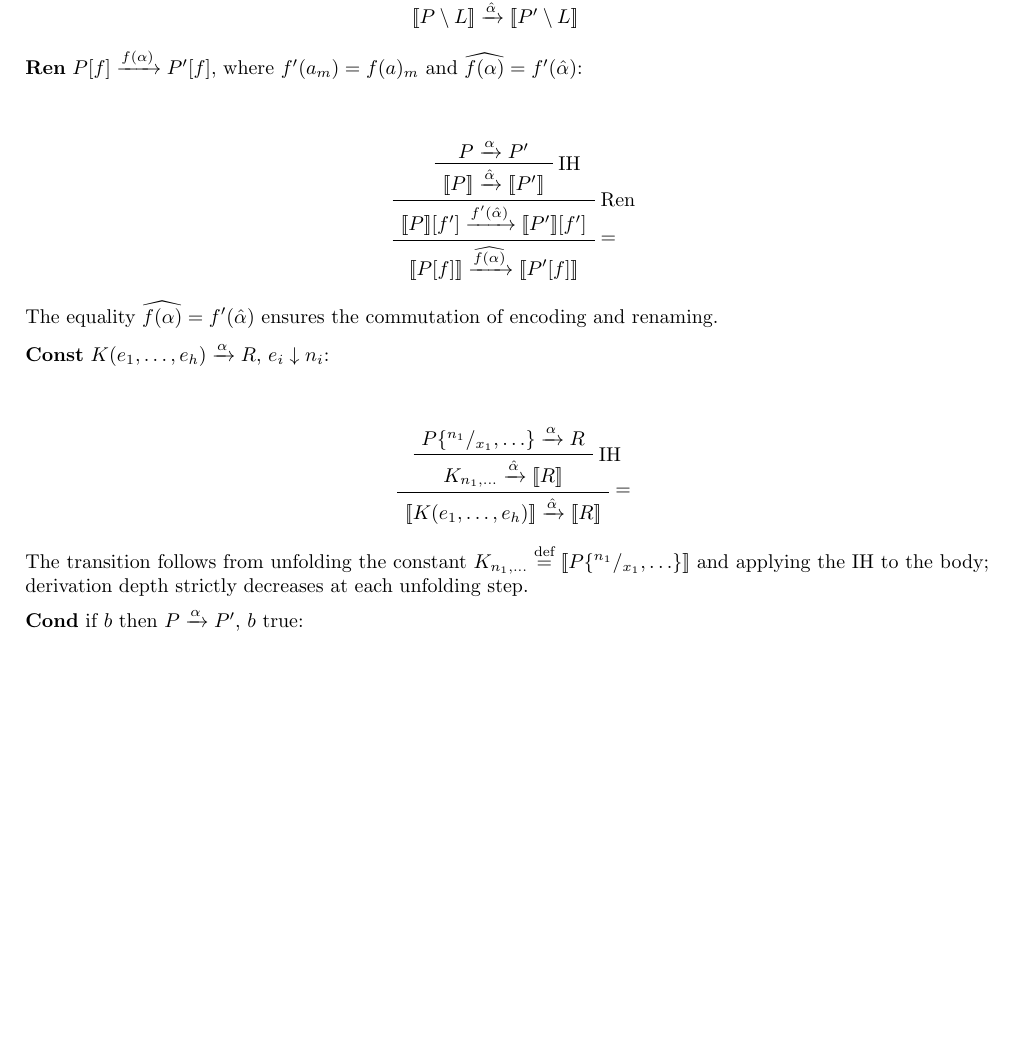
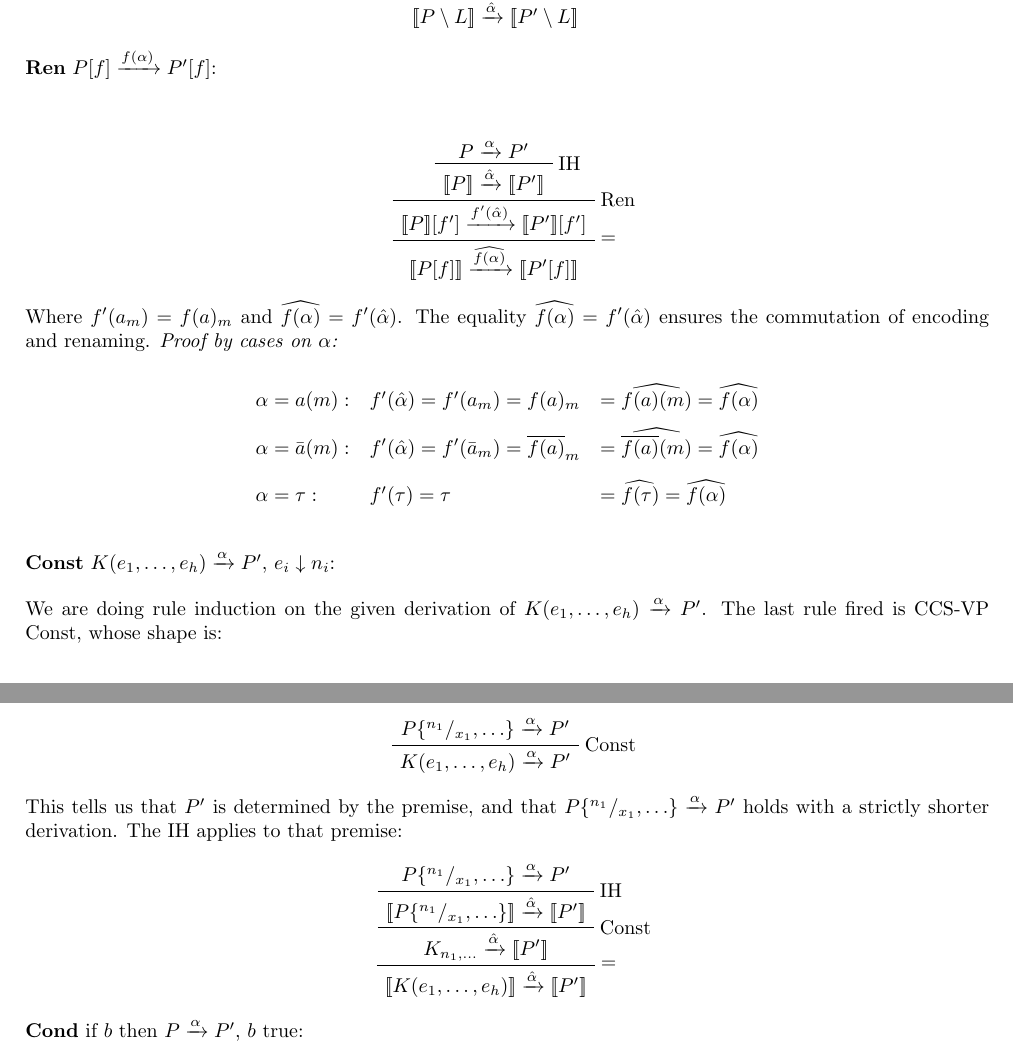
Before and after one commit to jacopo-angeli/vccs-compile, a LaTeX problem sheet (docs/Exercises/exC.tex): part of page 5 of 10 before the commit and two parts of pages 5 and 6 of 10 after it, the two joined at a grey line, cut so that both start at the same text, the shorter picture padded with empty space. Compiled offline with pdfLaTeX.

Commit message:
Un important fixes

```diff
--- a/docs/Exercises/exC.tex
+++ b/docs/Exercises/exC.tex
@@ -184,7 +184,7 @@ in CCS, so that synchronization is preserved by the encoding.
     \UnaryInfC{$\enc P\setminus L\cne \xrightarrow{\hat\alpha} \enc P'\setminus L\cne$}
 \end{prooftree}
 
-\textbf{Ren} $P[f] \xrightarrow{f(\alpha)} P'[f]$, where $f'(a_m)=f(a)_m$ and $\widehat{f(\alpha)}=f'(\hat\alpha)$:\\[1em]
+\textbf{Ren} $P[f] \xrightarrow{f(\alpha)} P'[f]$:\\[1em]
 \begin{prooftree}
     \AxiomC{$P \xrightarrow{\alpha} P'$}
     \RightLabel{IH}
@@ -194,17 +194,35 @@ in CCS, so that synchronization is preserved by the encoding.
     \RightLabel{$=$}
     \UnaryInfC{$\enc P[f]\cne \xrightarrow{\widehat{f(\alpha)}} \enc P'[f]\cne$}
 \end{prooftree}
+Where $f'(a_m)=f(a)_m$ and $\widehat{f(\alpha)}=f'(\hat\alpha)$.
 The equality $\widehat{f(\alpha)} = f'(\hat\alpha)$ ensures the commutation of encoding and renaming.
+\textit{Proof by cases on $\alpha$:}
+\[
+\begin{array}{lll}
+\alpha = a(m):        & f'(\hat\alpha) = f'(a_m) = f(a)_m              & = \widehat{f(a)(m)}            = \widehat{f(\alpha)} \\
+\alpha = \bar{a}(m): & f'(\hat\alpha) = f'(\bar{a}_m) = \overline{f(a)}_m & = \widehat{\overline{f(a)}(m)} = \widehat{f(\alpha)} \\
+\alpha = \tau:         & f'(\tau) = \tau                                  & = \widehat{f(\tau)}            = \widehat{f(\alpha)}
+\end{array}
+\]
 
-\textbf{Const} $K(e_1,\ldots,e_h) \xrightarrow{\alpha} R$, $e_i\downarrow n_i$:\\[1em]
+\textbf{Const} $K(e_1,\ldots,e_h) \xrightarrow{\alpha} P'$, $e_i\downarrow n_i$:\\[1em]
+We are doing rule induction on the given derivation of $K(e_1,\ldots,e_h) \xrightarrow{\alpha} P'$.
+The last rule fired is CCS-VP Const, whose shape is:
 \begin{prooftree}
-    \AxiomC{$P\{^{n_1}/_{x_1},\ldots\} \xrightarrow{\alpha} R$}
+    \AxiomC{$P\{^{n_1}/_{x_1},\ldots\} \xrightarrow{\alpha} P'$}
+    \RightLabel{Const}
+    \UnaryInfC{$K(e_1,\ldots,e_h) \xrightarrow{\alpha} P'$}
+\end{prooftree}
+This tells us that $P'$ is determined by the premise, and that $P\{^{n_1}/_{x_1},\ldots\} \xrightarrow{\alpha} P'$ holds with a strictly shorter derivation. The IH applies to that premise:
+\begin{prooftree}
+    \AxiomC{$P\{^{n_1}/_{x_1},\ldots\} \xrightarrow{\alpha} P'$}
     \RightLabel{IH}
-    \UnaryInfC{$K_{n_1,\ldots} \xrightarrow{\hat\alpha} \enc R\cne$}
+    \UnaryInfC{$\enc P\{^{n_1}/_{x_1},\ldots\}\cne \xrightarrow{\hat\alpha} \enc P'\cne$}
+    \RightLabel{Const}
+    \UnaryInfC{$K_{n_1,\ldots} \xrightarrow{\hat\alpha} \enc P'\cne$}
     \RightLabel{$=$}
-    \UnaryInfC{$\enc K(e_1,\ldots,e_h)\cne \xrightarrow{\hat\alpha} \enc R\cne$}
+    \UnaryInfC{$\enc K(e_1,\ldots,e_h)\cne \xrightarrow{\hat\alpha} \enc P'\cne$}
 \end{prooftree}
-The transition follows from unfolding the constant $K_{n_1,\ldots} \overset{\text{def}}{=} \enc P\{^{n_1}/_{x_1},\ldots\}\cne$ and applying the IH to the body; derivation depth strictly decreases at each unfolding step.
 
 \textbf{Cond} $\text{if }b\text{ then }P \xrightarrow{\alpha} P'$, $b$ true:\\[1em]
 \begin{prooftree}
```
Also changed, not shown: 1 other file.
